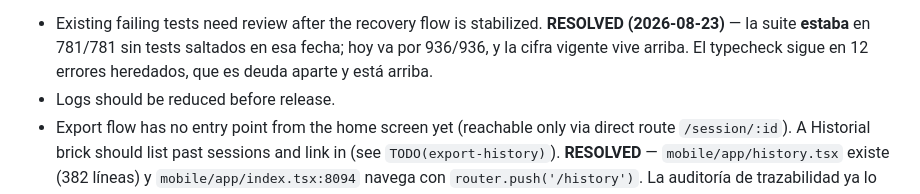
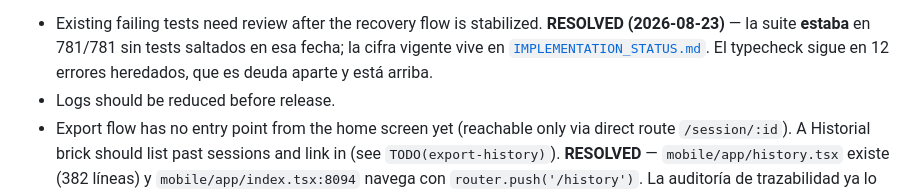
Before and after one commit to diegoamaro-dev/guardian-cloud, a Markdown page: docs/KNOWN_DEBT.md, the part around the change. Drawn GitHub-style.

Commit message:
docs: reconcile current documentation state

```diff
--- a/docs/KNOWN_DEBT.md
+++ b/docs/KNOWN_DEBT.md
@@ -149,8 +149,9 @@ configuración implicada en [`OAUTH_DRIVE_CONFIGURATION.md`](./OAUTH_DRIVE_CONFI
   > obligatorio** — describe el motor histórico y el porqué de varias guardas.
 - Existing failing tests need review after the recovery flow is stabilized.
   **RESOLVED (2026-08-23)** — la suite **estaba** en 781/781 sin tests saltados
-  en esa fecha; hoy va por 936/936, y la cifra vigente vive arriba. El typecheck
-  sigue en 12 errores heredados, que es deuda aparte y está arriba.
+  en esa fecha; la cifra vigente vive en
+  [`IMPLEMENTATION_STATUS.md`](./IMPLEMENTATION_STATUS.md). El typecheck sigue
+  en 12 errores heredados, que es deuda aparte y está arriba.
 - Logs should be reduced before release.
 - Export flow has no entry point from the home screen yet (reachable only via direct route `/session/:id`). A Historial brick should list past sessions and link in (see `TODO(export-history)`).
   **RESOLVED** — `mobile/app/history.tsx` existe (382 líneas) y
```
Also changed, not shown: docs/IMPLEMENTATION_STATUS.md (+1 -1 lines).
